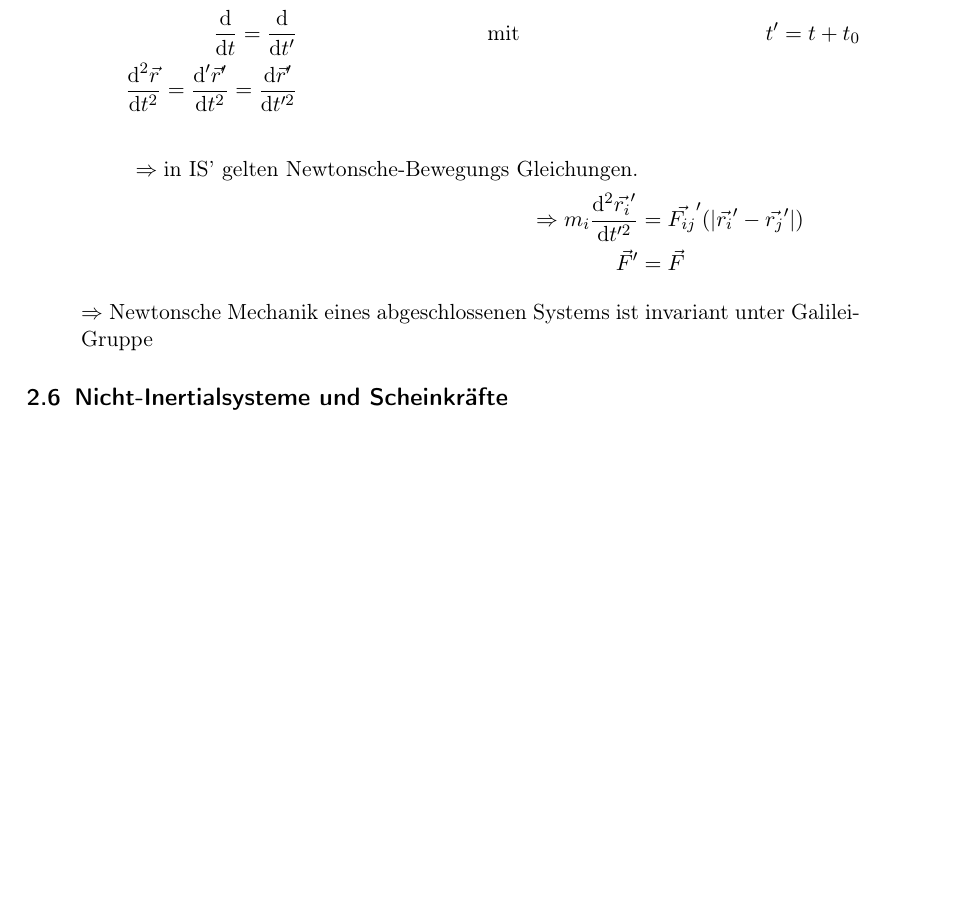
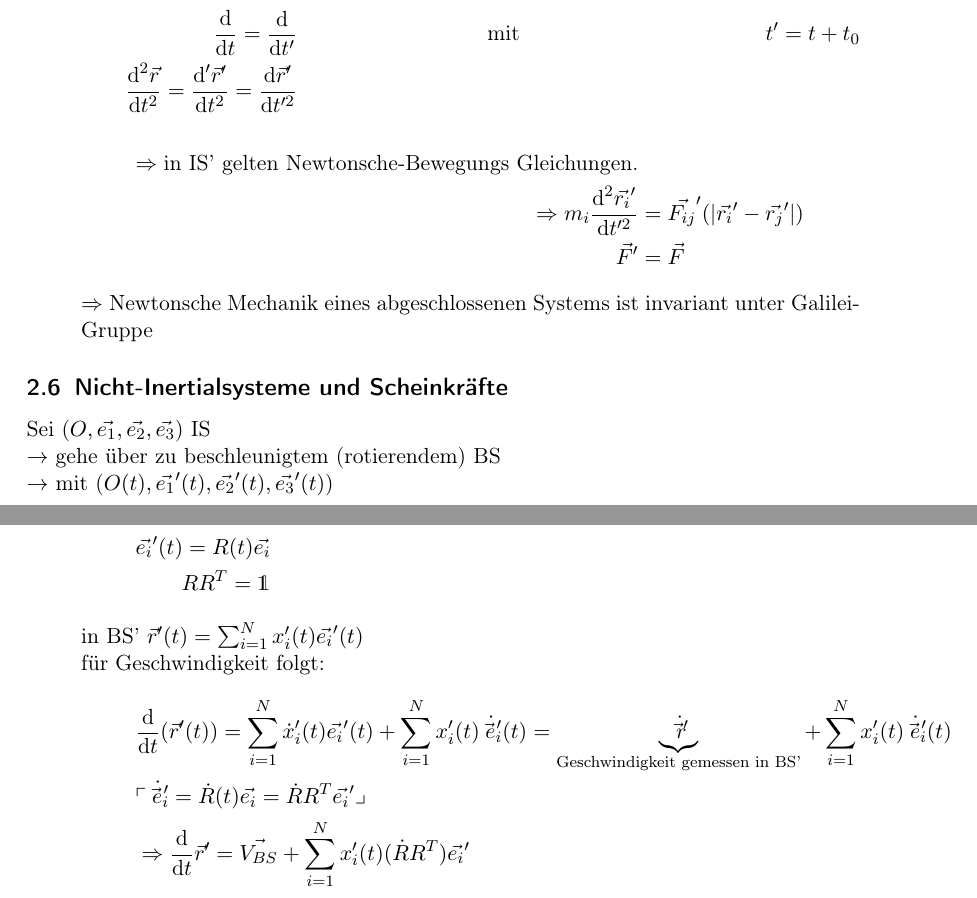
Before and after one commit to lukasjuhrich/TM-Skript, a LaTeX document (Script/Script.tex, which reads Script/NewtonscheMechanik.tex): part of page 20 of 20 before the commit and two parts of pages 20 and 21 of 21 after it, the two joined at a grey line, cut so that both start at the same text, the shorter picture padded with empty space. The pictures show the PDF file Script/Script.pdf that the author committed with the source.

Commit message:
fortsetzung bis 2.5 1. bis zur hälfte

```diff
--- a/Script/NewtonscheMechanik.tex
+++ b/Script/NewtonscheMechanik.tex
@@ -259,7 +259,23 @@ $\left\{
 %
 \subsection{Nicht-Inertialsysteme und Scheinkräfte}
 %
-
+Sei ($O,\vec{e_1},\vec{e_2},\vec{e_3}$) IS\\
+$\rightarrow$ gehe über zu beschleunigtem (rotierendem) BS\\
+$\rightarrow$ mit ($O(t),\vec{e_1}'(t),\vec{e_2}'(t),\vec{e_3}'(t)$)
+\begin{enumerate}
+	\item Einführung einer zeitabhängigen Rotation:
+	\begin{flalign*}
+		\vec{e_i}'(t)=R(t)\vec{e_i}\\
+		RR^T=\mathds{1}
+	\end{flalign*}
+	in BS' $\vec{r}'(t)=\sumni x_i'(t)\vec{e_i}'(t)$\\
+	für Geschwindigkeit folgt:
+	\begin{flalign*}
+		& \diff{}{t}(\vec{r}'(t))=\sumni \dot{x}_i'(t)\vec{e_i}'(t)+\sumni x_i'(t)\dot{\vec{e_i}'}(t)=\underbrace{\dot{\vec{r}'}}_{\text{Geschwindigkeit gemessen in BS'}}+\sumni x_i'(t)\dot{\vec{e_i}'}(t)\\
+		& \ulcorner \dot{\vec{e_i}'}=\dot{R}(t)\vec{e_i}=\dot{R}R^T\vec{e_i}'\lrcorner \\
+		& \Rightarrow \diff{}{t}\vec{r}'=\vec{V_{BS}}+\sumni x_i'(t)(\dot{R}R^T)\vec{e_i}'
+	\end{flalign*}
+\end{enumerate}
 
 
 
```
Also changed, not shown: Script/Script.tex (+1 -0 lines), Script/Script.pdf.
